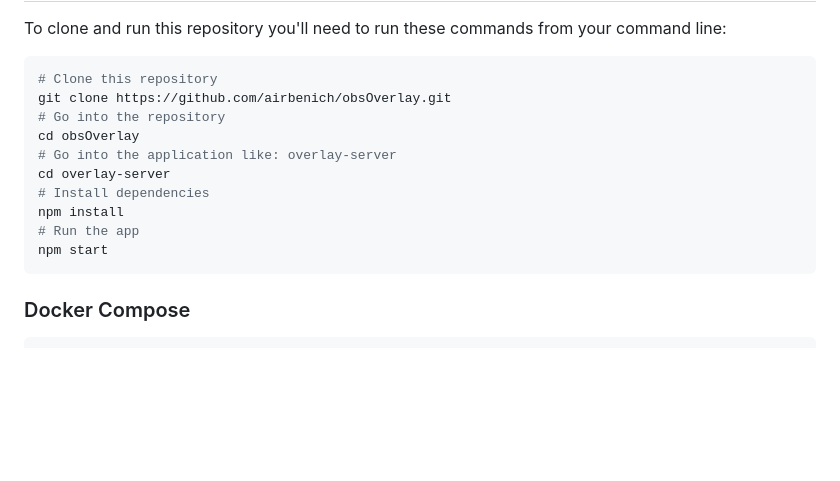
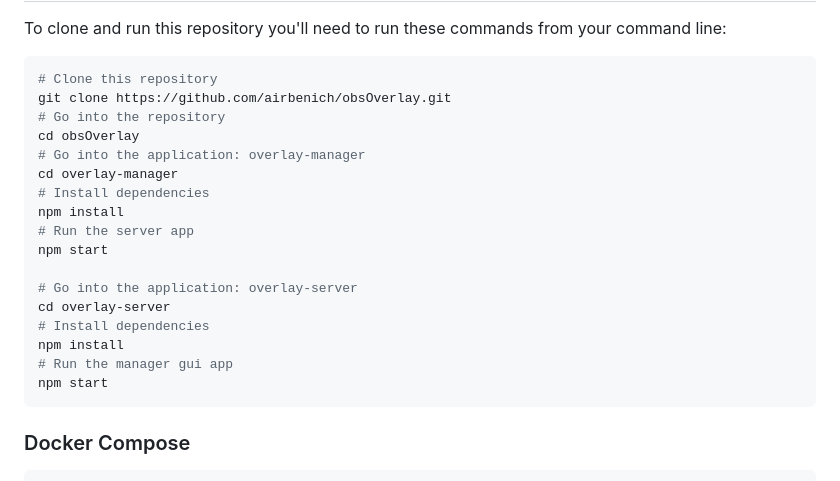
Before and after one commit to airbenich/obsOverlay, a Markdown page: README.md, the part around the change printed below. Rendered like a GitHub page; blank space fills up the shorter version.

````diff
--- a/README.md
+++ b/README.md
@@ -14,11 +29,18 @@ To clone and run this repository you'll need to run these commands from your com
 git clone https://github.com/airbenich/obsOverlay.git
 # Go into the repository
 cd obsOverlay
-# Go into the application like: overlay-server
+# Go into the application: overlay-manager
+cd overlay-manager
+# Install dependencies
+npm install
+# Run the server app
+npm start
+
+# Go into the application: overlay-server
 cd overlay-server
 # Install dependencies
 npm install
-# Run the app
+# Run the manager gui app
 npm start
 ```
 
````
Also changed, not shown: other parts of README.md (+16 -1 lines), gfx/obsOverlay_gfx-splash.png (added), gfx/obsOverlay_gfx.png, 1 other file.
